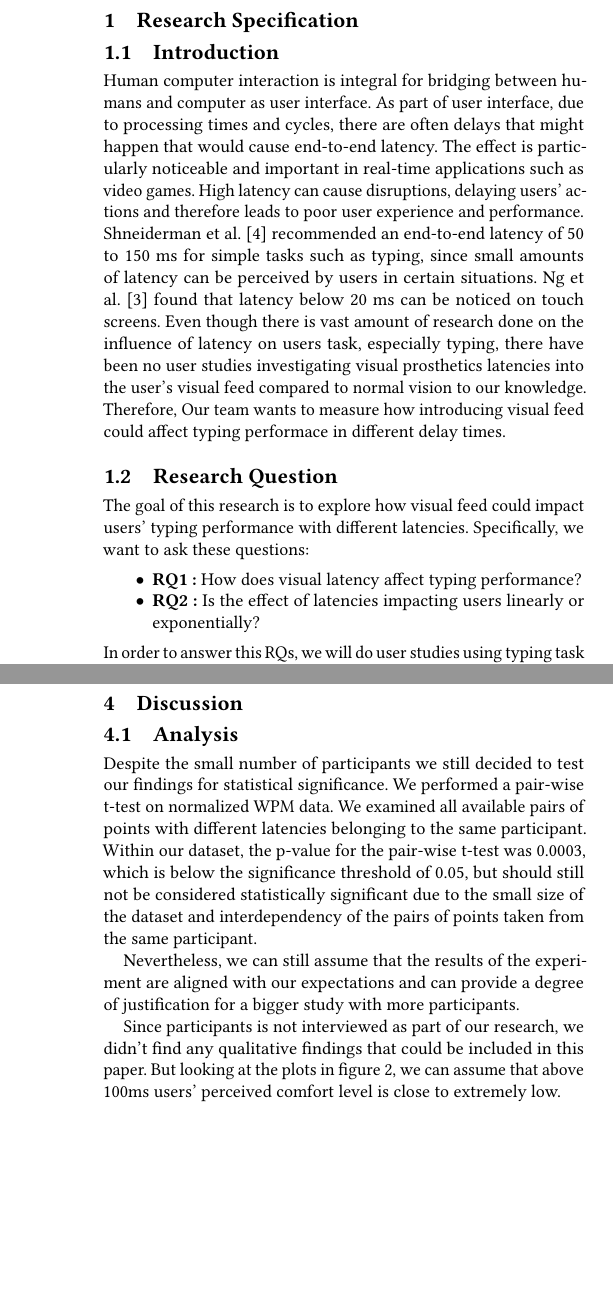
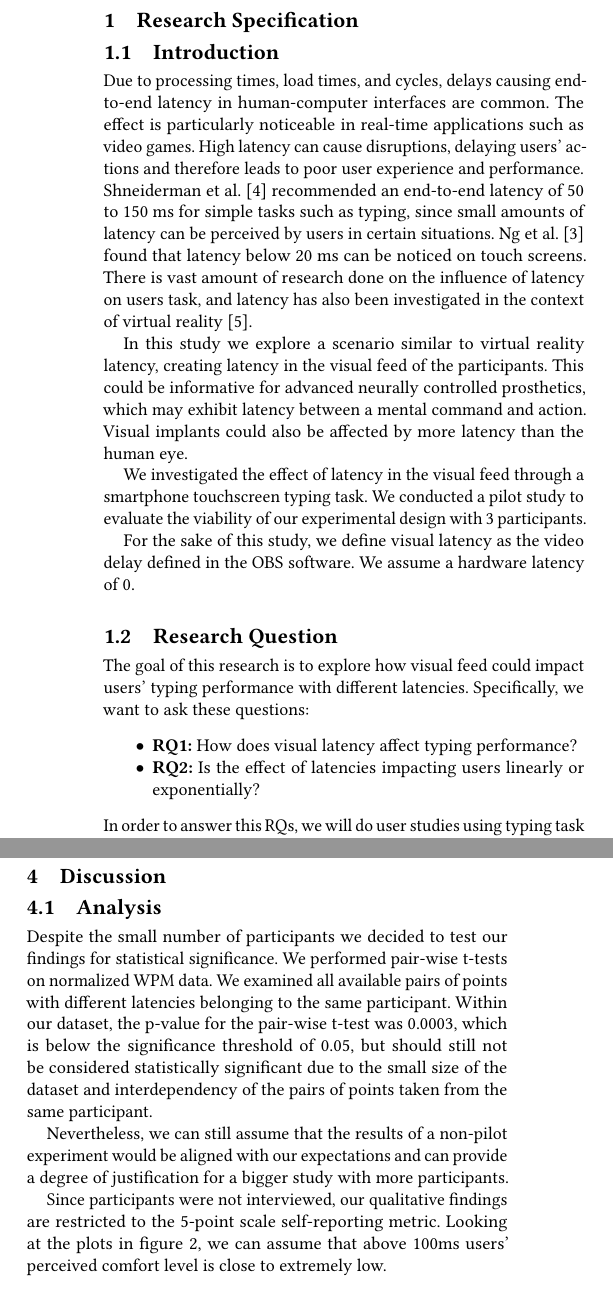
Before and after one commit to Sigmarik/infomscip-assignment-3-user-study, a LaTeX paper (main.tex, which reads sections/discussion.tex, sections/specification.tex): two parts of the columns of pages 1 and 3 of 3 before the commit and two parts of the columns of pages 1 and 2 of 3 after it, joined at a grey line, cut so that both start at the same text, the shorter picture padded with empty space. Compiled offline with pdfLaTeX.

Commit message:
Sam's Final Editorial Pass 1

```diff
--- a/main.tex
+++ b/main.tex
@@ -11,10 +11,10 @@
 
 \title{INFOMSCIP-3-7}
 
-\author{Ilia Kudriashov --- 1080326 --- XX hours}
-\author{Reza Faiz Abdillah Tino Saputra --- 8248222 --- XX hours}
+\author{Ilia Kudriashov --- 1080326 --- 16 hours}
+\author{Reza Faiz Abdillah Tino Saputra --- 8248222 --- 15 hours}
 \author{Samuel Dos Santos Stork --- 4410521 --- XX hours}
-\author{Timothy van der Valk --- 2336715 --- XX hours}
+\author{Timothy van der Valk --- 2336715 --- 16 hours}
 
 \received{7 October 2026} %update to turn in date
 
--- a/sections/discussion.tex
+++ b/sections/discussion.tex
@@ -2,12 +2,12 @@
 
 \subsection{Analysis}
 
-Despite the small number of participants we still decided to test our findings for statistical significance.
-We performed a pair-wise t-test on normalized WPM data. We examined all available pairs of points with different latencies belonging to the same participant. Within our dataset, the p-value for the pair-wise t-test was 0.0003, which is below the significance threshold of 0.05, but should still not be considered statistically significant due to the small size of the dataset and interdependency of the pairs of points taken from the same participant.
+Despite the small number of participants we decided to test our findings for statistical significance.
+We performed pair-wise t-tests on normalized WPM data. We examined all available pairs of points with different latencies belonging to the same participant. Within our dataset, the p-value for the pair-wise t-test was 0.0003, which is below the significance threshold of 0.05, but should still not be considered statistically significant due to the small size of the dataset and interdependency of the pairs of points taken from the same participant.
 
-Nevertheless, we can still assume that the results of the experiment are aligned with our expectations and can provide a degree of justification for a bigger study with more participants.
+Nevertheless, we can still assume that the results of a non-pilot experiment would be aligned with our expectations and can provide a degree of justification for a bigger study with more participants.
 
-Since participants is not interviewed as part of our research, we didn't find any qualitative findings that could be included in this paper. But looking at the plots in figure 2, we can assume that above 100ms users' perceived comfort level is close to extremely low.
+Since participants were not interviewed, our qualitative findings are restricted to the 5-point scale self-reporting metric. Looking at the plots in figure 2, we can assume that above 100ms users' perceived comfort level is close to extremely low.
 \subsection{Limitations}
 
 Our experiment setup was subject to many technological and time-based limitations
--- a/sections/specification.tex
+++ b/sections/specification.tex
@@ -7,9 +7,15 @@
 % Write one sentence or phrase to introduce it. Then add some text to
 % shortly explain it; 1-2 sentences could be enough if you phrase it nicely,
 % but can be longer, up to 3-4 sentences.
-Human computer interaction is integral for bridging between humans and computer as user interface. As part of user interface, due to processing times and cycles, there are often delays that might happen that would cause end-to-end latency. The effect is particularly noticeable and important in real-time applications such as video games. High latency can cause disruptions, delaying users' actions and therefore leads to poor user experience and performance.
+Due to processing times, load times, and cycles, delays causing end-to-end latency in human-computer interfaces are common. The effect is particularly noticeable in real-time applications such as video games. High latency can cause disruptions, delaying users' actions and therefore leads to poor user experience and performance.
 \\
-Shneiderman et al. \cite{Shneiderman2016-ln} recommended an end-to-end latency of 50 to 150 ms for simple tasks such as typing, since small amounts of latency can be perceived by users in certain situations. Ng et al. \cite{Ng2012-ns} found that latency below 20 ms can be noticed on touch screens. Even though there is vast amount of research done on the influence of latency on users task, especially typing, there have been no user studies investigating visual prosthetics latencies into the user's visual feed compared to normal vision to our knowledge. Therefore, Our team wants to measure how introducing visual feed could affect typing performace in different delay times.
+Shneiderman et al. \cite{Shneiderman2016-ln} recommended an end-to-end latency of 50 to 150 ms for simple tasks such as typing, since small amounts of latency can be perceived by users in certain situations. Ng et al. \cite{Ng2012-ns} found that latency below 20 ms can be noticed on touch screens. There is vast amount of research done on the influence of latency on users task, and latency has also been investigated in the context of virtual reality \cite{stauffert2020latency}.
+
+In this study we explore a scenario similar to virtual reality latency, creating latency in the visual feed of the participants. This could be informative for advanced neurally controlled prosthetics, which may exhibit latency between a mental command and action. Visual implants could also be affected by more latency than the human eye.
+
+We investigated the effect of latency in the visual feed through a smartphone touchscreen typing task. We conducted a pilot study to evaluate the viability of our experimental design with 3 participants.
+
+For the sake of this study, we define visual latency as the video delay defined in the OBS software. We assume a hardware latency of 0.
 
 \subsection{Research Question}
 
```
Also changed, not shown: sections/experiment_design.tex (+2 -0 lines), sections/results.tex (+0 -3 lines), sections/specification.tex (4 more changed lines).
